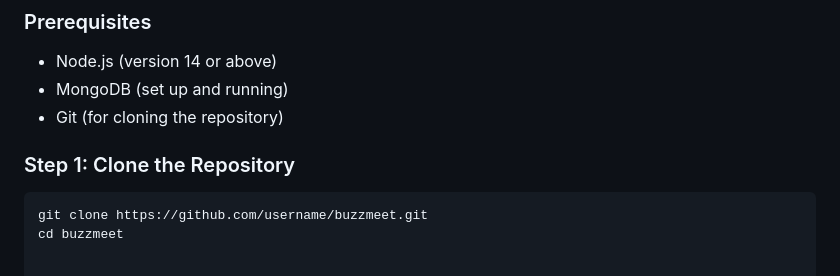
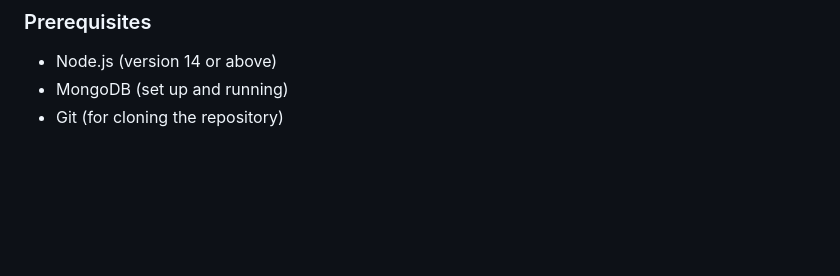
Before and after one commit to siddharth192006/BuzzMeet, a Markdown page: README.md, the part around the change. Drawn GitHub-style; blank space fills up the shorter version.

Commit message:
Update README.md
Signed-off-by: Siddharth Deshmukh <110730492+siddharth192006@users.noreply.github.com>

````diff
--- a/README.md
+++ b/README.md
@@ -74,8 +74,3 @@ Follow these steps to set up BuzzMeet on your local environment:
 - Node.js (version 14 or above)
 - MongoDB (set up and running)
 - Git (for cloning the repository)
-
-### Step 1: Clone the Repository
-```bash
-git clone https://github.com/username/buzzmeet.git
-cd buzzmeet
````
